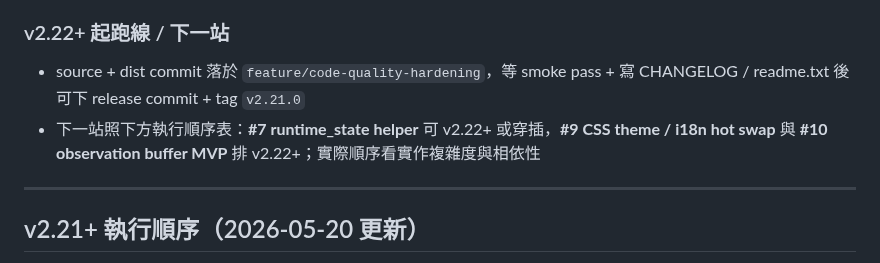
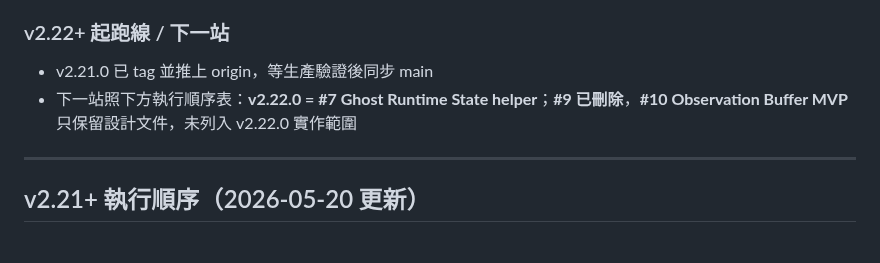
Before and after one commit to Horlicks-p/mp-ukagaka, a Markdown page: plan/Engineering_Quality_Improvement_Plan.md, the part around one of its changes. Drawn GitHub-style.

```diff
--- a/plan/Engineering_Quality_Improvement_Plan.md
+++ b/plan/Engineering_Quality_Improvement_Plan.md
@@ -362,8 +362,8 @@ Step 5（features.js 遷移期間），`mpuSetEnableChatMode` 必須處理「`ch
 
 ### v2.22+ 起跑線 / 下一站
 
-- source + dist commit 落於 `feature/code-quality-hardening`，等 smoke pass + 寫 CHANGELOG / readme.txt 後可下 release commit + tag `v2.21.0`
-- 下一站照下方執行順序表：**#7 runtime_state helper** 可 v2.22+ 或穿插，**#9 CSS theme / i18n hot swap** 與 **#10 observation buffer MVP** 排 v2.22+；實際順序看實作複雜度與相依性
+- v2.21.0 已 tag 並推上 origin，等生產驗證後同步 main
+- 下一站照下方執行順序表：**v2.22.0 = #7 Ghost Runtime State helper**；**#9 已刪除**，**#10 Observation Buffer MVP** 只保留設計文件，未列入 v2.22.0 實作範圍
 
 ---
 
```
Also changed, not shown: other parts of plan/Engineering_Quality_Improvement_Plan.md (+60 -0 lines).
